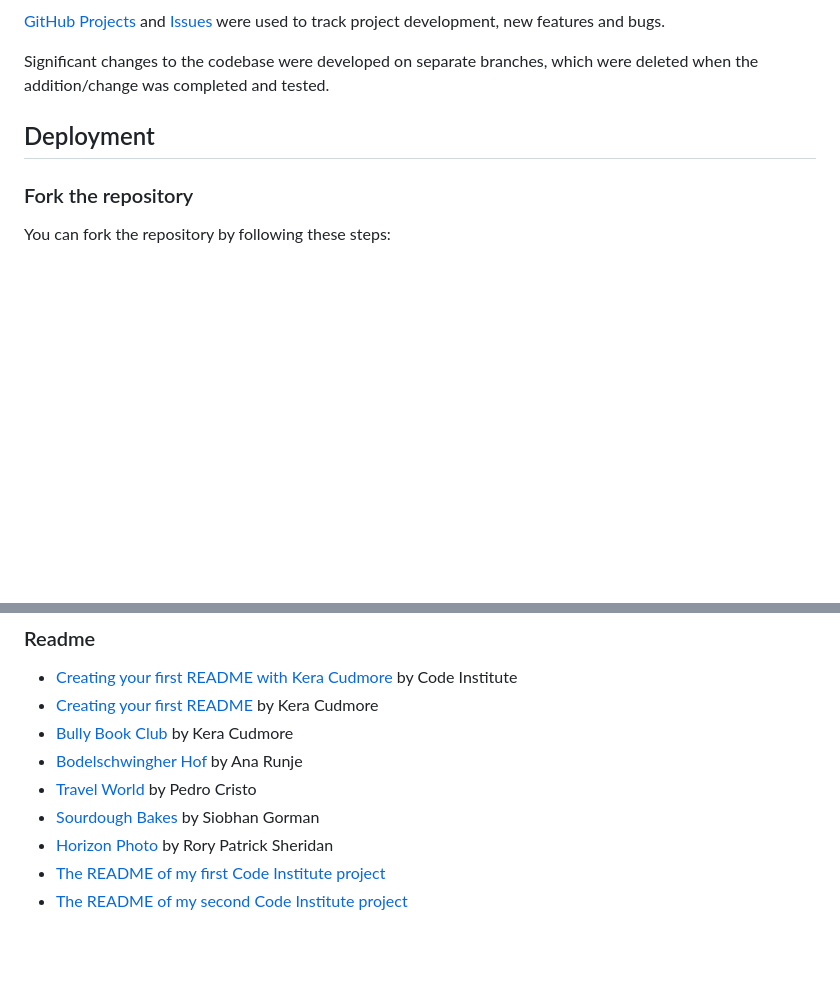
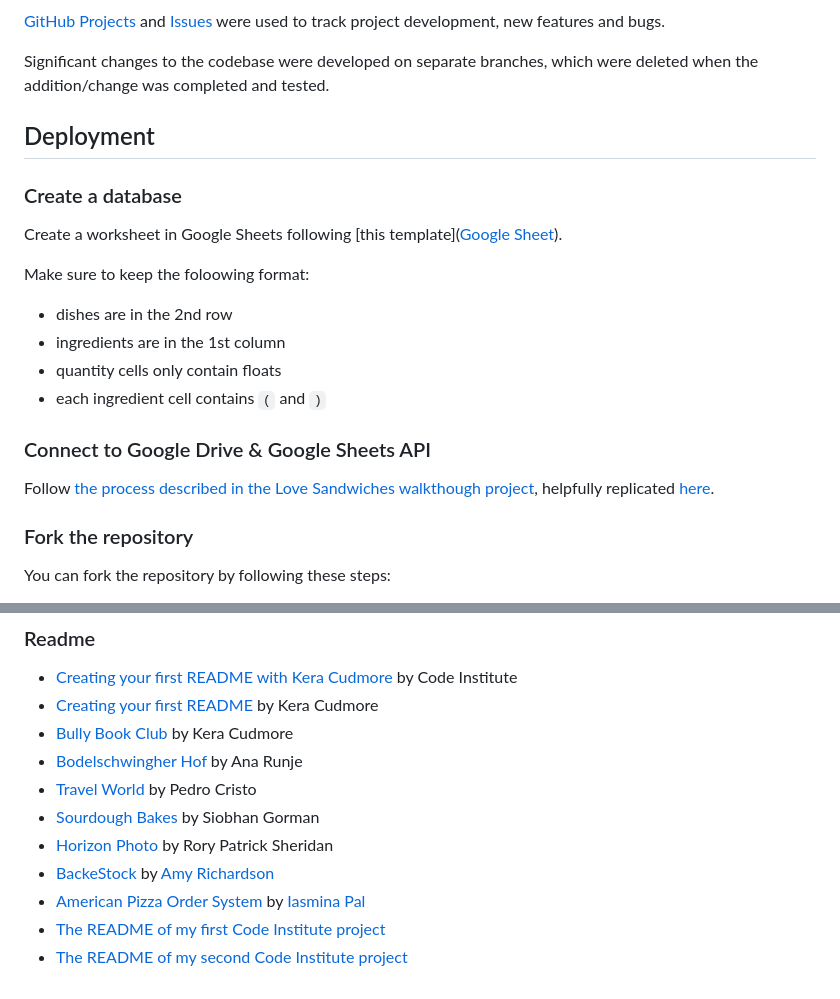
Before and after one commit to blahosyl/dinner-party, a Markdown page: README.md, 2 parts joined by grey strips. Rendered like a GitHub page; blank space fills up the shorter version.

Commit message:
add database information to Deployment sec #4

```diff
--- a/README.md
+++ b/README.md
@@ -475,6 +475,21 @@ Significant changes to the codebase were developed on separate branches, which w
 
 ## Deployment
 
+### Create a database
+
+Create a worksheet in Google Sheets following [this template]([Google Sheet](https://docs.google.com/spreadsheets/d/1LgNPD9jQ0_7QM3arULAzwTUS3EMnfB1aXBNsTJC_POQ/edit?usp=sharing)).
+
+Make sure to keep the foloowing format:
+
+ - dishes are in the 2nd row
+ - ingredients are in the 1st column
+ - quantity cells only contain floats
+ - each ingredient cell contains `(` and `)`
+
+### Connect to Google Drive & Google Sheets API
+
+Follow [the process described in the Love Sandwiches walkthough project](https://learn.codeinstitute.net/courses/course-v1:CodeInstitute+LS101+2021_T1/courseware/293ee9d8ff3542d3b877137ed81b9a5b/071036790a5642f9a6f004f9888b6a45/), helpfully replicated [here](https://github.com/amylour/BakeStock/tree/main?tab=readme-ov-file#creation--deployment).
+
 ### Fork the repository
 
 You can fork the repository by following these steps:
@@ -596,5 +611,7 @@ All text content was written by me.
 - [Travel World](https://github.com/PedroCristo/portfolio_project_1/) by Pedro Cristo
 - [Sourdough Bakes](https://github.com/siobhanlgorman) by Siobhan Gorman
 - [Horizon Photo](https://github.com/Ri-Dearg/horizon-photo/blob/master/README.md#mobile-testing) by Rory Patrick Sheridan
+- [BackeStock](https://github.com/amylour/BakeStock/) by [Amy Richardson](https://github.com/amylour)
+- [American Pizza Order System](https://github.com/useriasminnaamerican_pizza_order_system/) by [Iasmina Pal](https://github.com/useriasminna)
 - [The README of my first Code Institute project](https://github.com/blahosyl/academic-publishing)
 - [The README of my second Code Institute project](https://github.com/blahosyl/operator-game)
```
